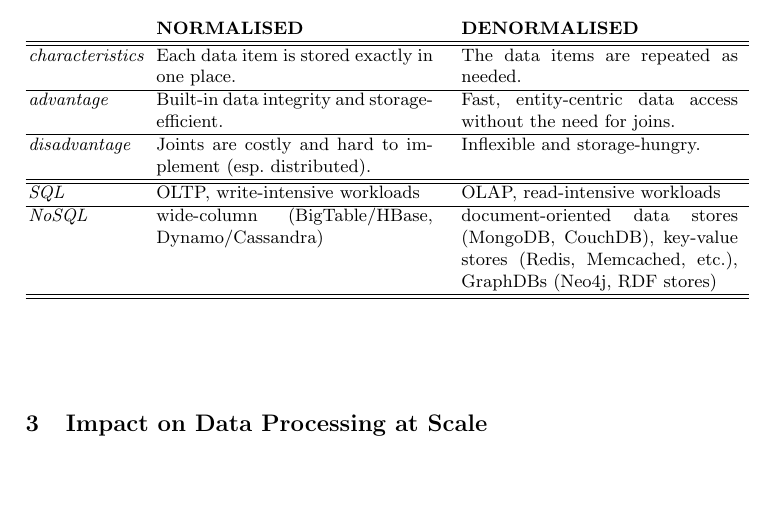
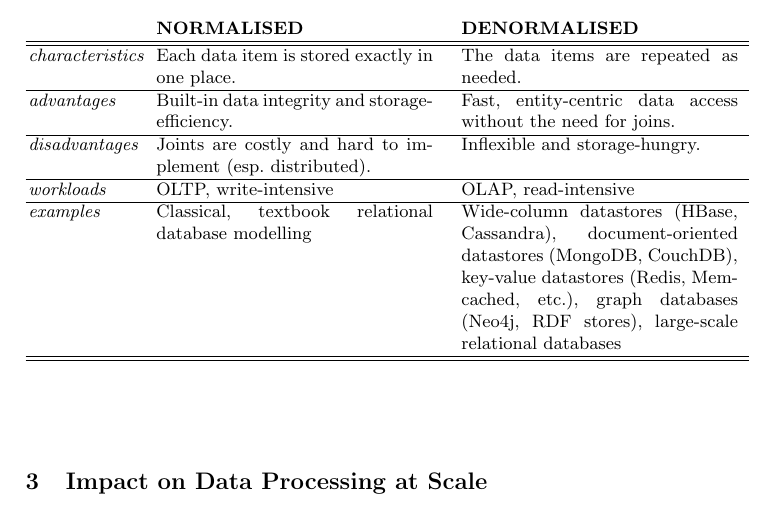
Before and after one commit to mhausenblas/pl-data-layout, a LaTeX paper (main.tex): part of page 3 of 3, cut so that both start at the same text, the shorter picture padded with empty space. Compiled offline with pdfLaTeX.

Commit message:
updated comp table

```diff
--- a/main.tex
+++ b/main.tex
@@ -124,23 +124,23 @@ logical and physical level across SQL and NoSQL data management systems.}
 Each data item is stored exactly in one place.&
 The data items are repeated as needed.\\
 \hline
-\emph{advantage}&
-Built-in data integrity and storage-efficient.&
+\emph{advantages}&
+Built-in data integrity and storage-efficiency.&
 Fast, entity-centric data access without the need for joins.\\
 \hline
-\emph{disadvantage} &
+\emph{disadvantages} &
 Joints are costly and hard to implement (esp. distributed).&
 Inflexible and storage-hungry.\\
 \hline
+\emph{workloads} &
+OLTP, write-intensive&
+OLAP, read-intensive\\
 \hline
-\emph{SQL} &
-OLTP, write-intensive workloads &
-OLAP, read-intensive workloads\\
-\hline
-\emph{NoSQL} &
-wide-column (BigTable/HBase, Dynamo/Cassandra) &
-document-oriented data stores (MongoDB, CouchDB), key-value stores (Redis,
-Memcached, etc.), GraphDBs (Neo4j, RDF stores)\\
+\emph{examples} &
+Classical, textbook relational database modelling&
+Wide-column datastores (HBase, Cassandra), document-oriented
+datastores (MongoDB, CouchDB), key-value datastores (Redis, Memcached, etc.),
+graph databases (Neo4j, RDF stores), large-scale relational databases\\
 \hline
 \hline
 \end{tabular}
```
